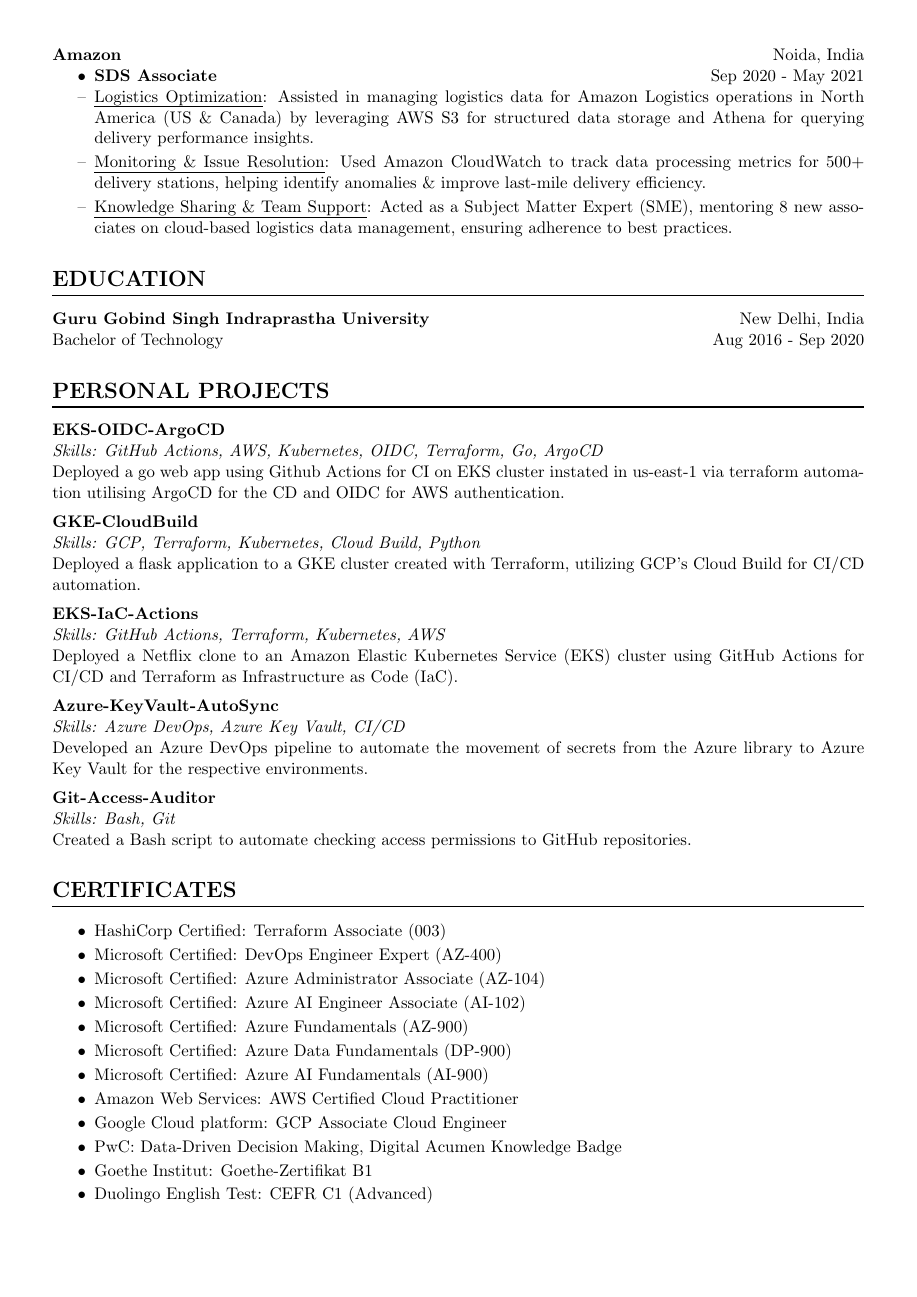
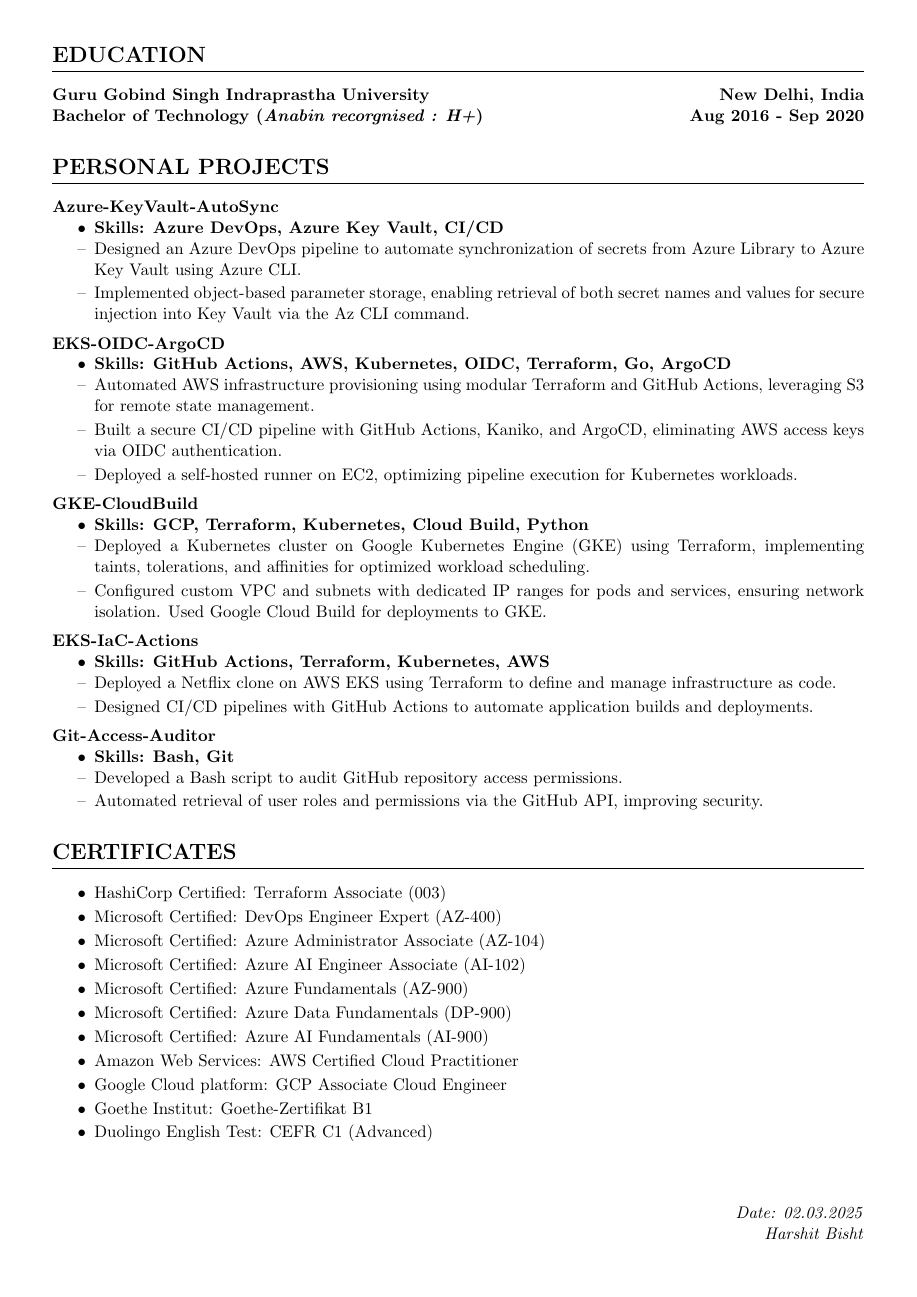
Before and after one commit to Bisharsh/harshit-resume, a LaTeX CV (Harshit-Resume.tex): page 2 of 3 before the commit and page 2 of 2 after it. The pictures show the PDF file Harshit-Resume.pdf that the author committed with the source.

Commit message:
updated resume

```diff
--- a/Harshit-Resume.tex
+++ b/Harshit-Resume.tex
@@ -123,41 +133,72 @@
 \end{itemize}
 \begin{dashlist}
-    \item \uline {Logistics Optimization}: Assisted in managing logistics data for Amazon Logistics operations in North America (US \& Canada) by leveraging AWS S3 for structured data storage and Athena for querying delivery performance insights.
+    % \item \uline {Logistics Optimization}: Assisted in managing logistics data for Amazon Logistics operations in North America (US \& Canada) by leveraging AWS S3 for structured data storage and Athena for querying delivery performance insights.
+    \item \uline {Logistics Optimization}: Assisted in managing logistics data for Amazon Logistics operations in North America (US \& Canada) by leveraging AWS S3 and Athena.
     \item \uline {Monitoring \& Issue Resolution}: Used Amazon CloudWatch to track data processing metrics for 500+ delivery stations, helping identify anomalies \& improve last-mile delivery efficiency.
-    \item  \uline {Knowledge Sharing \& Team Support}: Acted as a Subject Matter Expert (SME), mentoring 8 new associates on cloud-based logistics data management, ensuring adherence to best practices.
+    % \item  \uline {Knowledge Sharing \& Team Support}: Acted as a Subject Matter Expert (SME), mentoring 8 new associates on cloud-based logistics data management, ensuring adherence to best practices.
+    \item \uline {Knowledge Sharing \& Team Support}: Acted as a Subject Matter Expert (SME), mentoring 8 new associates on cloud-based logistics data management.
     % \item Data management: Streamlined information flow for Amazon Logistics across North America, managing data for 500+ delivery stations and impacting 80+ daily deliveries, ensuring efficient operations.
     % \item Team leadership and mentoring: Guided and mentored 8 new associates as a Subject Matter Expert (SME), taking responsibility for their processes and deliverables.
     % \item Quality improvement initiative: Enhanced deliverables' quality by reviewing 100+ work items weekly and providing targeted feedback, resulting in a 20\% reduction in errors and improved overall performance.
 \end{dashlist}
 
 \section*{EDUCATION}
-\noindent\textbf{Guru Gobind Singh Indraprastha University}\hfill New Delhi, India\\
-Bachelor of Technology\hfill Aug 2016 - Sep 2020
+\noindent\textbf{Guru Gobind Singh Indraprastha University\hfill New Delhi, India\\
+Bachelor of Technology (\textit{Anabin recorgnised : H+})\hfill Aug 2016 - Sep 2020}
 
 \section*{PERSONAL PROJECTS}
-\noindent\textbf{EKS-OIDC-ArgoCD}\\
-\textit{Skills: GitHub Actions, AWS, Kubernetes, OIDC, Terraform, Go, ArgoCD}\\
-Deployed a go web app using Github Actions for CI on EKS cluster instated in us-east-1 via terraform automation utilising ArgoCD for the CD and OIDC for AWS authentication.
+\noindent\textbf{Azure-KeyVault-AutoSync}
+\begin{itemize}
+\item \textbf{Skills: Azure DevOps, Azure Key Vault, CI/CD}
+\end{itemize}
+\begin{dashlist}
+    \item Designed an Azure DevOps pipeline to automate synchronization of secrets from Azure Library to Azure Key Vault using Azure CLI.
+    \item Implemented object-based parameter storage, enabling retrieval of both secret names and values for secure injection into Key Vault via the Az CLI command.
+    % \item Integrated environment-based approval gates, enforcing staged validation before secret updates in Development, QA, Stage, and Production environments.
+\end{dashlist}
 \vspace{0.5em}
 
-\noindent\textbf{GKE-CloudBuild}\\
-\textit{Skills: GCP, Terraform, Kubernetes, Cloud Build, Python}\\
-Deployed a flask application to a GKE cluster created with Terraform, utilizing GCP's Cloud Build for CI/CD automation.
+\noindent\textbf{EKS-OIDC-ArgoCD}
+\begin{itemize}
+\item \textbf{Skills: GitHub Actions, AWS, Kubernetes, OIDC, Terraform, Go, ArgoCD}
+\end{itemize}
+\begin{dashlist}
+    \item Automated AWS infrastructure provisioning using modular Terraform and GitHub Actions, leveraging S3 for remote state management.
+    \item Built a secure CI/CD pipeline with GitHub Actions, Kaniko, and ArgoCD, eliminating AWS access keys via OIDC authentication.
+    \item Deployed a self-hosted runner on EC2, optimizing pipeline execution for Kubernetes workloads.
+    % \item Resolved CI/CD failures, including Kubernetes authentication mismatches and Docker build issues, improving deployment reliability.
+\end{dashlist}
 \vspace{0.5em}
 
-\noindent\textbf{EKS-IaC-Actions}\\
-\textit{Skills: GitHub Actions, Terraform, Kubernetes, AWS}\\
-Deployed a Netflix clone to an Amazon Elastic Kubernetes Service (EKS) cluster using GitHub Actions for CI/CD and Terraform as Infrastructure as Code (IaC).
+\noindent\textbf{GKE-CloudBuild}
+\begin{itemize}
+\item \textbf{Skills: GCP, Terraform, Kubernetes, Cloud Build, Python}
+\end{itemize}
+\begin{dashlist}
+    \item Deployed a Kubernetes cluster on Google Kubernetes Engine (GKE) using Terraform, implementing taints, tolerations, and affinities for optimized workload scheduling.
+    \item Configured custom VPC and subnets with dedicated IP ranges for pods and services, ensuring network isolation. Used Google Cloud Build for deployments to GKE.
+    % \item Implemented CI/CD automation with Google Cloud Build, enabling seamless containerized application deployments to GKE.
+\end{dashlist}
 \vspace{0.5em}
 
-\noindent\textbf{Azure-KeyVault-AutoSync}\\
-\textit{Skills: Azure DevOps, Azure Key Vault, CI/CD}\\
-Developed an Azure DevOps pipeline to automate the movement of secrets from the Azure library to Azure Key Vault for the respective environments.
+\noindent\textbf{EKS-IaC-Actions}
+\begin{itemize}
+\item \textbf{Skills: GitHub Actions, Terraform, Kubernetes, AWS}
+\end{itemize}
+\begin{dashlist}
+    \item Deployed a Netflix clone on AWS EKS using Terraform to define and manage infrastructure as code.
+    \item Designed CI/CD pipelines with GitHub Actions to automate application builds and deployments.
+\end{dashlist}
 \vspace{0.5em}
 
-\noindent\textbf{Git-Access-Auditor}\\
-\textit{Skills: Bash, Git}\\
-Created a Bash script to automate checking access permissions to GitHub repositories.
+\noindent\textbf{Git-Access-Auditor}
+\begin{itemize}
+\item \textbf{Skills: Bash, Git}
+\end{itemize}
+\begin{dashlist}
+    \item Developed a Bash script to audit GitHub repository access permissions.
+    \item Automated retrieval of user roles and permissions via the GitHub API, improving security.
+\end{dashlist}
 
 \section*{CERTIFICATES}
 \begin{itemize}
@@ -170,4 +211,3 @@
     \item Microsoft Certified: Azure AI Fundamentals (AI-900)
     \item Amazon Web Services: AWS Certified Cloud Practitioner
     \item Google Cloud platform: GCP Associate Cloud Engineer
-    \item PwC: Data-Driven Decision Making, Digital Acumen Knowledge Badge
```
Also changed, not shown: Harshit-Photo.jpg, Harshit-Resume.pdf, resume.jpg (added), Harshit-Resume.tex (79 more changed lines), 6 other files.
